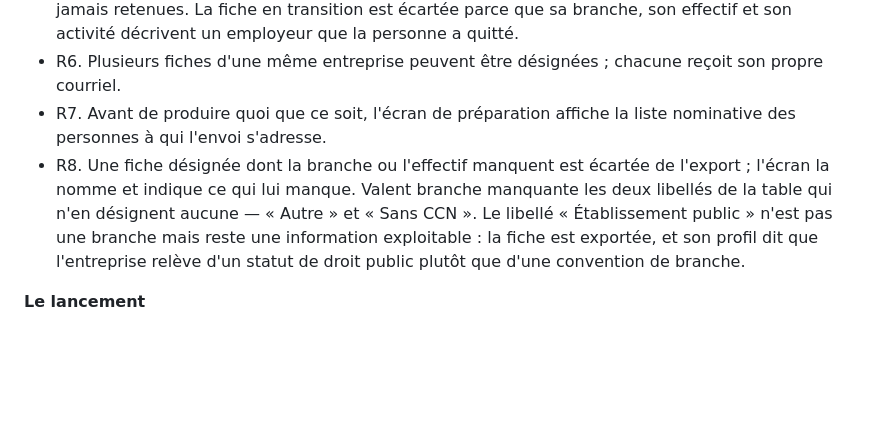
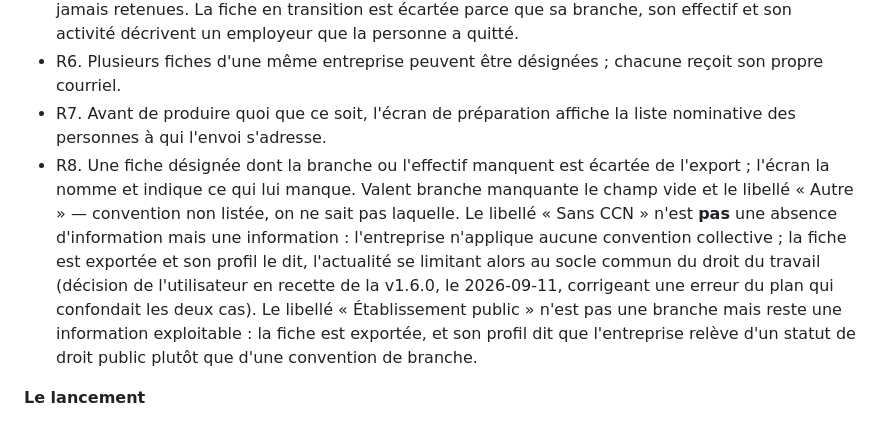
Before and after one commit to LupUriel/keepintouch, a Markdown page: docs/plans/2026-09-09-001-feat-veille-personnalisee-plan.md, the part around the change. GitHub-like rendering; blank space fills up the shorter version.

Commit message:
docs(plan): veille - Sans CCN est une information (aucune convention appliquee) et non une absence : la fiche est exportee et son profil le dit ; decision de l utilisateur en recette de la v1.6.0
Co-Authored-By: Claude Fable 5.1 <noreply@anthropic.com>

```diff
--- a/docs/plans/2026-09-09-001-feat-veille-personnalisee-plan.md
+++ b/docs/plans/2026-09-09-001-feat-veille-personnalisee-plan.md
@@ -67,7 +67,7 @@ Deux contraintes encadrent toute solution. D'abord la déontologie : le secret p
 - R5. Une fiche archivée, une fiche « En transition » et une fiche sans adresse électronique ne sont jamais retenues. La fiche en transition est écartée parce que sa branche, son effectif et son activité décrivent un employeur que la personne a quitté.
 - R6. Plusieurs fiches d'une même entreprise peuvent être désignées ; chacune reçoit son propre courriel.
 - R7. Avant de produire quoi que ce soit, l'écran de préparation affiche la liste nominative des personnes à qui l'envoi s'adresse.
-- R8. Une fiche désignée dont la branche ou l'effectif manquent est écartée de l'export ; l'écran la nomme et indique ce qui lui manque. Valent branche manquante les deux libellés de la table qui n'en désignent aucune — « Autre » et « Sans CCN ». Le libellé « Établissement public » n'est pas une branche mais reste une information exploitable : la fiche est exportée, et son profil dit que l'entreprise relève d'un statut de droit public plutôt que d'une convention de branche.
+- R8. Une fiche désignée dont la branche ou l'effectif manquent est écartée de l'export ; l'écran la nomme et indique ce qui lui manque. Valent branche manquante le champ vide et le libellé « Autre » — convention non listée, on ne sait pas laquelle. Le libellé « Sans CCN » n'est **pas** une absence d'information mais une information : l'entreprise n'applique aucune convention collective ; la fiche est exportée et son profil le dit, l'actualité se limitant alors au socle commun du droit du travail (décision de l'utilisateur en recette de la v1.6.0, le 2026-09-11, corrigeant une erreur du plan qui confondait les deux cas). Le libellé « Établissement public » n'est pas une branche mais reste une information exploitable : la fiche est exportée, et son profil dit que l'entreprise relève d'un statut de droit public plutôt que d'une convention de branche.
 
 **Le lancement**
 
```
